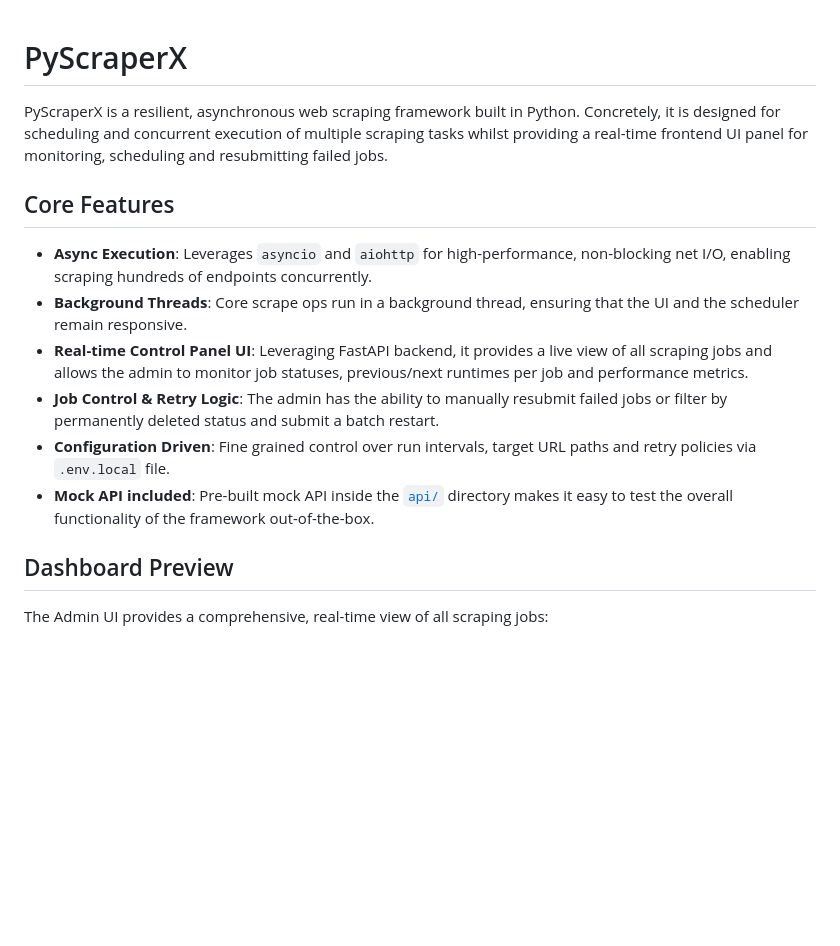
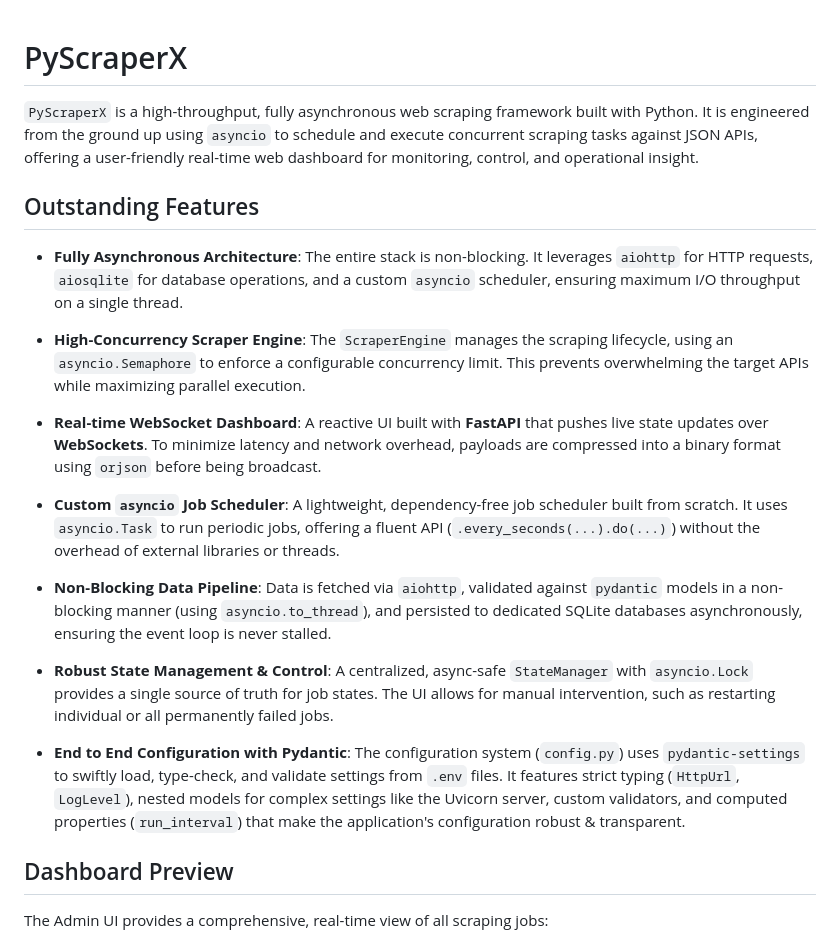
Before and after one commit to pdoup/PyScraperX, a Markdown page: README.md, the part around the change printed below. Drawn GitHub-style; blank space fills up the shorter version.

```diff
--- a/README.md
+++ b/README.md
@@ -1,19 +1,38 @@
 # PyScraperX
 
-PyScraperX is a resilient, asynchronous web scraping framework built in Python. Concretely, it is designed for scheduling and concurrent execution of multiple scraping tasks whilst providing a real-time frontend UI panel for monitoring, scheduling and resubmitting failed jobs.
 
-## Core Features
 
-* **Async Execution**: Leverages `asyncio` and `aiohttp` for high-performance, non-blocking net I/O, enabling scraping hundreds of endpoints concurrently.
-* **Background Threads**: Core scrape ops run in a background thread, ensuring that the UI and the scheduler remain responsive.
-* **Real-time Control Panel UI**: Leveraging FastAPI backend, it provides a live view of all scraping jobs and allows the admin to monitor job statuses, previous/next runtimes per job and performance metrics.
-* **Job Control & Retry Logic**: The admin has the ability to manually resubmit failed jobs or filter by permanently deleted status and submit a batch restart.
-* **Configuration Driven**: Fine grained control over run intervals, target URL paths and retry policies via `.env.local` file.
-* **Mock API included**: Pre-built mock API inside the [`api/`](api/) directory makes it easy to test the overall functionality of the framework out-of-the-box.
+`PyScraperX` is a high-throughput, fully asynchronous web scraping framework built with Python. It is engineered from the ground up using `asyncio` to schedule and execute concurrent scraping tasks against JSON APIs, offering a user-friendly real-time web dashboard for monitoring, control, and operational insight.
+
+
+
+## Outstanding Features
+
+
+
+*   **Fully Asynchronous Architecture**: The entire stack is non-blocking. It leverages `aiohttp` for HTTP requests, `aiosqlite` for database operations, and a custom `asyncio` scheduler, ensuring maximum I/O throughput on a single thread.
+
+*   **High-Concurrency Scraper Engine**: The `ScraperEngine` manages the scraping lifecycle, using an `asyncio.Semaphore` to enforce a configurable concurrency limit. This prevents overwhelming the target APIs while maximizing parallel execution.
+
+*   **Real-time WebSocket Dashboard**: A reactive UI built with **FastAPI** that pushes live state updates over **WebSockets**. To minimize latency and network overhead, payloads are compressed into a binary format using `orjson` before being broadcast.
+
+*   **Custom `asyncio` Job Scheduler**: A lightweight, dependency-free job scheduler built from scratch. It uses `asyncio.Task` to run periodic jobs, offering a fluent API (`.every_seconds(...).do(...)`) without the overhead of external libraries or threads.
+
+*   **Non-Blocking Data Pipeline**: Data is fetched via `aiohttp`, validated against `pydantic` models in a non-blocking manner (using `asyncio.to_thread`), and persisted to dedicated SQLite databases asynchronously, ensuring the event loop is never stalled.
+
+*   **Robust State Management & Control**: A centralized, async-safe `StateManager` with `asyncio.Lock` provides a single source of truth for job states. The UI allows for manual intervention, such as restarting individual or all permanently failed jobs.
+
+*   **End to End Configuration with Pydantic**: The configuration system (`config.py`) uses `pydantic-settings` to swiftly load, type-check, and validate settings from `.env` files. It features strict typing (`HttpUrl`, `LogLevel`), nested models for complex settings like the Uvicorn server, custom validators, and computed properties (`run_interval`) that make the application's configuration robust & transparent.
+
+
 
 ## Dashboard Preview
 
+
+
 The Admin UI provides a comprehensive, real-time view of all scraping jobs:
+
+
 
 ![Dashboard Overview](assets/dashboard.png)
 
```
Also changed, not shown: other parts of README.md (+143 -32 lines).
